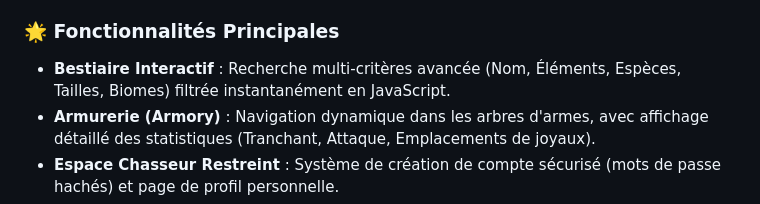
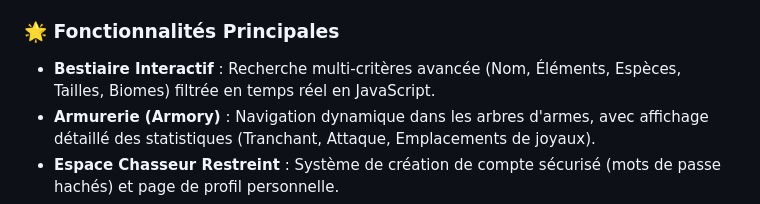
Before and after one commit to QuentinDegougeEsiee-it/Online-Compendium, a Markdown page: README.md, the part around the change. GitHub-like rendering.

```diff
--- a/README.md
+++ b/README.md
@@ -12,7 +12,7 @@ Bienvenue sur le dépôt officiel du projet **Online Compendium**, une encyclop
 Ce site web a pour but de fournir une interface riche et interactive permettant aux utilisateurs d'explorer les données complexes du jeu (Monstres et Armes). Il met en œuvre les technologies HTML5, CSS3, JavaScript (Vanilla), PHP et MySQL, tout en respectant une architecture de base de données relationnelle.
 
 ### 🌟 Fonctionnalités Principales
-* **Bestiaire Interactif** : Recherche multi-critères avancée (Nom, Éléments, Espèces, Tailles, Biomes) filtrée instantanément en JavaScript.
+* **Bestiaire Interactif** : Recherche multi-critères avancée (Nom, Éléments, Espèces, Tailles, Biomes) filtrée en temps réel en JavaScript.
 * **Armurerie (Armory)** : Navigation dynamique dans les arbres d'armes, avec affichage détaillé des statistiques (Tranchant, Attaque, Emplacements de joyaux).
 * **Espace Chasseur Restreint** : Système de création de compte sécurisé (mots de passe hachés) et page de profil personnelle.
 * **Système de Notes (CRUD)** : Possibilité pour les utilisateurs inscrits d'ajouter, lire, modifier et supprimer (CRUD) des notes personnelles et stratégiques sur la fiche de chaque monstre.
```
